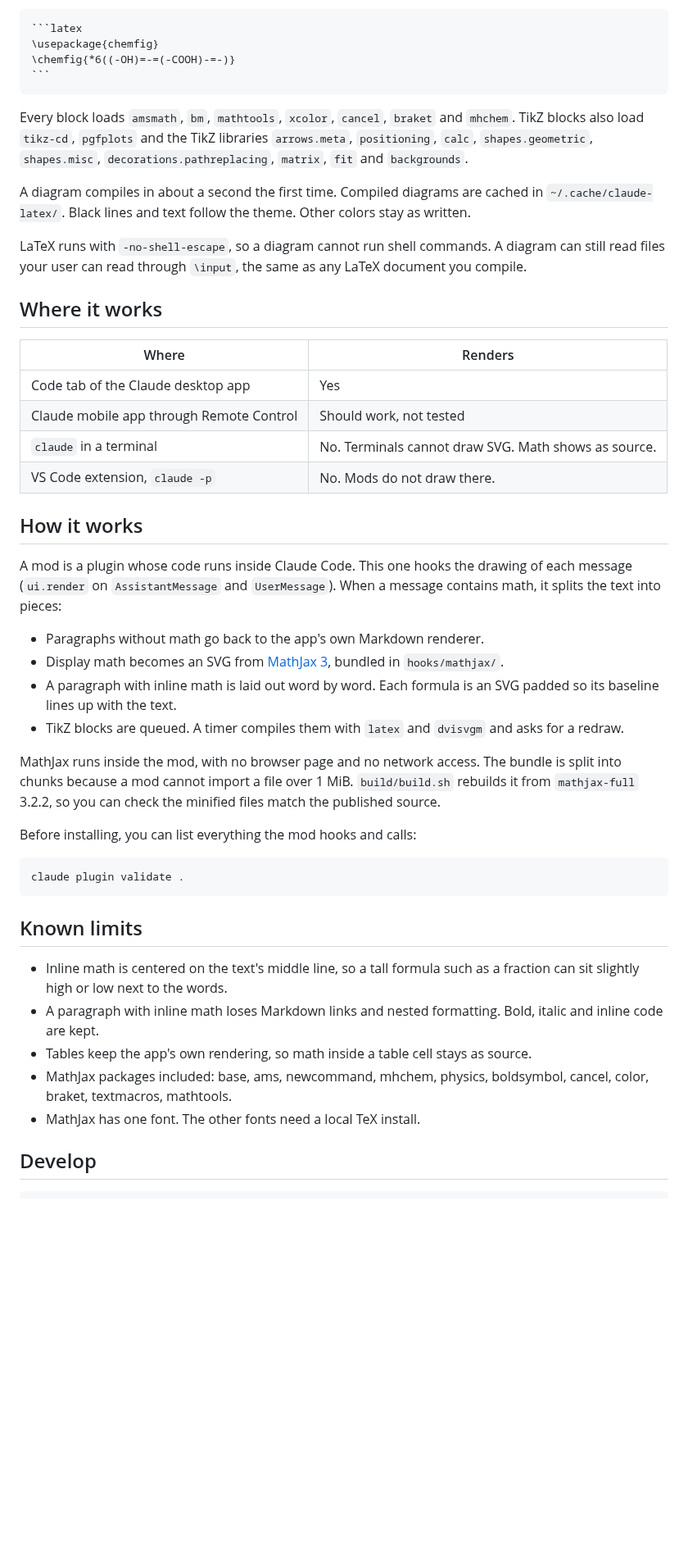
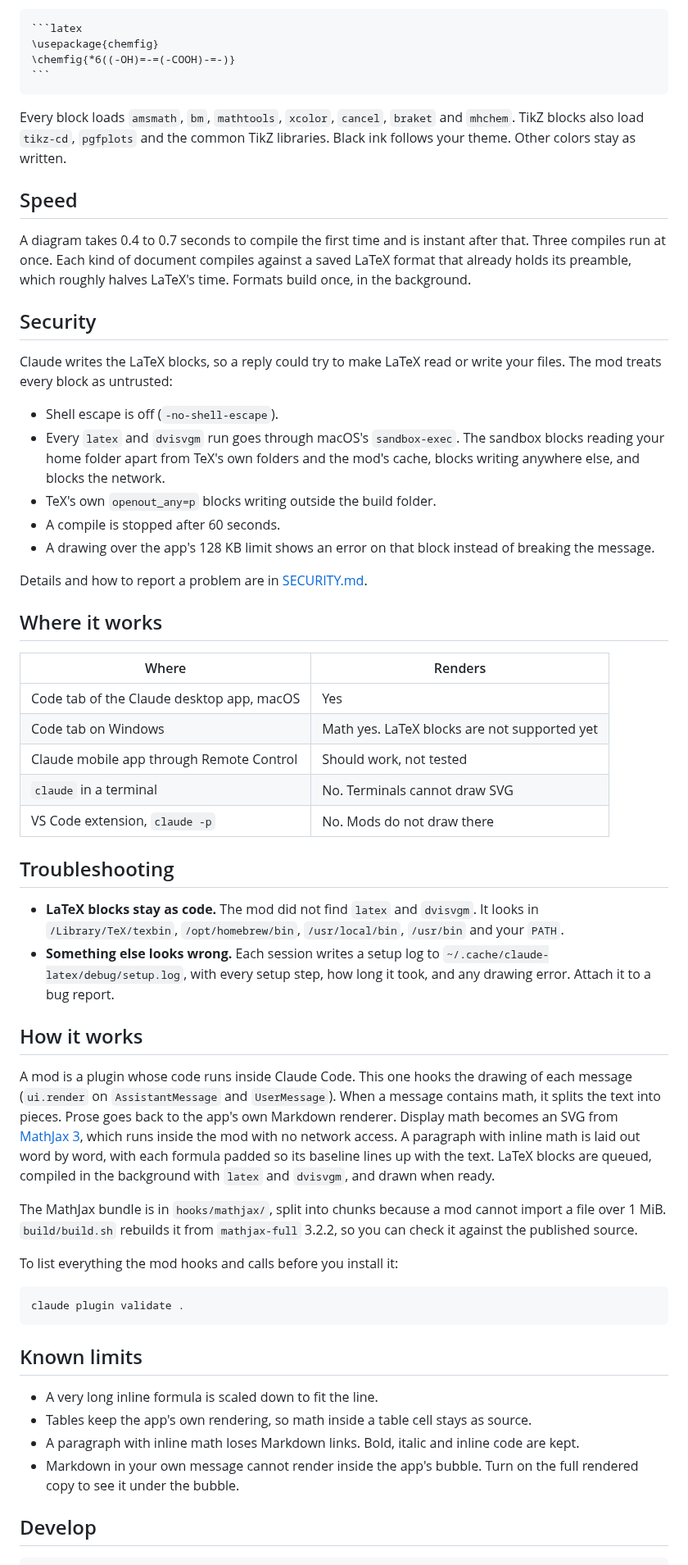
Before and after one commit to zaahiral/claude-latex, a Markdown page: README.md, the part around one of its changes. Shown at 82% size. GitHub-like rendering; blank space fills up the shorter version.

`````diff
--- a/README.md
+++ b/README.md
@@ -86,33 +103,46 @@ C \arrow[r, "k"'] & D
 ```
 ````
 
-Every block loads `amsmath`, `bm`, `mathtools`, `xcolor`, `cancel`, `braket` and `mhchem`. TikZ blocks also load `tikz-cd`, `pgfplots` and the TikZ libraries `arrows.meta`, `positioning`, `calc`, `shapes.geometric`, `shapes.misc`, `decorations.pathreplacing`, `matrix`, `fit` and `backgrounds`.
+Every block loads `amsmath`, `bm`, `mathtools`, `xcolor`, `cancel`, `braket` and `mhchem`. TikZ blocks also load `tikz-cd`, `pgfplots` and the common TikZ libraries. Black ink follows your theme. Other colors stay as written.
 
-A diagram compiles in about a second the first time. Compiled diagrams are cached in `~/.cache/claude-latex/`. Black lines and text follow the theme. Other colors stay as written.
+## Speed
 
-LaTeX runs with `-no-shell-escape`, so a diagram cannot run shell commands. A diagram can still read files your user can read through `\input`, the same as any LaTeX document you compile.
+A diagram takes 0.4 to 0.7 seconds to compile the first time and is instant after that. Three compiles run at once. Each kind of document compiles against a saved LaTeX format that already holds its preamble, which roughly halves LaTeX's time. Formats build once, in the background.
+
+## Security
+
+Claude writes the LaTeX blocks, so a reply could try to make LaTeX read or write your files. The mod treats every block as untrusted:
+
+- Shell escape is off (`-no-shell-escape`).
+- Every `latex` and `dvisvgm` run goes through macOS's `sandbox-exec`. The sandbox blocks reading your home folder apart from TeX's own folders and the mod's cache, blocks writing anywhere else, and blocks the network.
+- TeX's own `openout_any=p` blocks writing outside the build folder.
+- A compile is stopped after 60 seconds.
+- A drawing over the app's 128 KB limit shows an error on that block instead of breaking the message.
+
+Details and how to report a problem are in [SECURITY.md](SECURITY.md).
 
 ## Where it works
 
 | Where | Renders |
 | --- | --- |
-| Code tab of the Claude desktop app | Yes |
+| Code tab of the Claude desktop app, macOS | Yes |
+| Code tab on Windows | Math yes. LaTeX blocks are not supported yet |
 | Claude mobile app through Remote Control | Should work, not tested |
-| `claude` in a terminal | No. Terminals cannot draw SVG. Math shows as source. |
-| VS Code extension, `claude -p` | No. Mods do not draw there. |
+| `claude` in a terminal | No. Terminals cannot draw SVG |
+| VS Code extension, `claude -p` | No. Mods do not draw there |
+
+## Troubleshooting
+
+- **LaTeX blocks stay as code.** The mod did not find `latex` and `dvisvgm`. It looks in `/Library/TeX/texbin`, `/opt/homebrew/bin`, `/usr/local/bin`, `/usr/bin` and your `PATH`.
+- **Something else looks wrong.** Each session writes a setup log to `~/.cache/claude-latex/debug/setup.log`, with every setup step, how long it took, and any drawing error. Attach it to a bug report.
 
 ## How it works
 
-A mod is a plugin whose code runs inside Claude Code. This one hooks the drawing of each message (`ui.render` on `AssistantMessage` and `UserMessage`). When a message contains math, it splits the text into pieces:
+A mod is a plugin whose code runs inside Claude Code. This one hooks the drawing of each message (`ui.render` on `AssistantMessage` and `UserMessage`). When a message contains math, it splits the text into pieces. Prose goes back to the app's own Markdown renderer. Display math becomes an SVG from [MathJax 3](https://www.mathjax.org/), which runs inside the mod with no network access. A paragraph with inline math is laid out word by word, with each formula padded so its baseline lines up with the text. LaTeX blocks are queued, compiled in the background with `latex` and `dvisvgm`, and drawn when ready.
 
-- Paragraphs without math go back to the app's own Markdown renderer.
-- Display math becomes an SVG from [MathJax 3](https://www.mathjax.org/), bundled in `hooks/mathjax/`.
-- A paragraph with inline math is laid out word by word. Each formula is an SVG padded so its baseline lines up with the text.
-- TikZ blocks are queued. A timer compiles them with `latex` and `dvisvgm` and asks for a redraw.
+The MathJax bundle is in `hooks/mathjax/`, split into chunks because a mod cannot import a file over 1 MiB. `build/build.sh` rebuilds it from `mathjax-full` 3.2.2, so you can check it against the published source.
 
-MathJax runs inside the mod, with no browser page and no network access. The bundle is split into chunks because a mod cannot import a file over 1 MiB. `build/build.sh` rebuilds it from `mathjax-full` 3.2.2, so you can check the minified files match the published source.
-
-Before installing, you can list everything the mod hooks and calls:
+To list everything the mod hooks and calls before you install it:
 
 ```sh
 claude plugin validate .
@@ -120,11 +150,10 @@ claude plugin validate .
 
 ## Known limits
 
-- Inline math is centered on the text's middle line, so a tall formula such as a fraction can sit slightly high or low next to the words.
-- A paragraph with inline math loses Markdown links and nested formatting. Bold, italic and inline code are kept.
+- A very long inline formula is scaled down to fit the line.
 - Tables keep the app's own rendering, so math inside a table cell stays as source.
-- MathJax packages included: base, ams, newcommand, mhchem, physics, boldsymbol, cancel, color, braket, textmacros, mathtools.
-- MathJax has one font. The other fonts need a local TeX install.
+- A paragraph with inline math loses Markdown links. Bold, italic and inline code are kept.
+- Markdown in your own message cannot render inside the app's bubble. Turn on the full rendered copy to see it under the bubble.
 
 ## Develop
 
`````
Also changed, not shown: other parts of README.md (+69 -50 lines), .github/ISSUE_TEMPLATE/bug_report.md (added, +25 -0 lines), CHANGELOG.md (added, +32 -0 lines), SECURITY.md (added, +47 -0 lines), assets/banner.png (added), assets/demo-diagrams.png (added), assets/demo-math.png (added), 5 other files.
